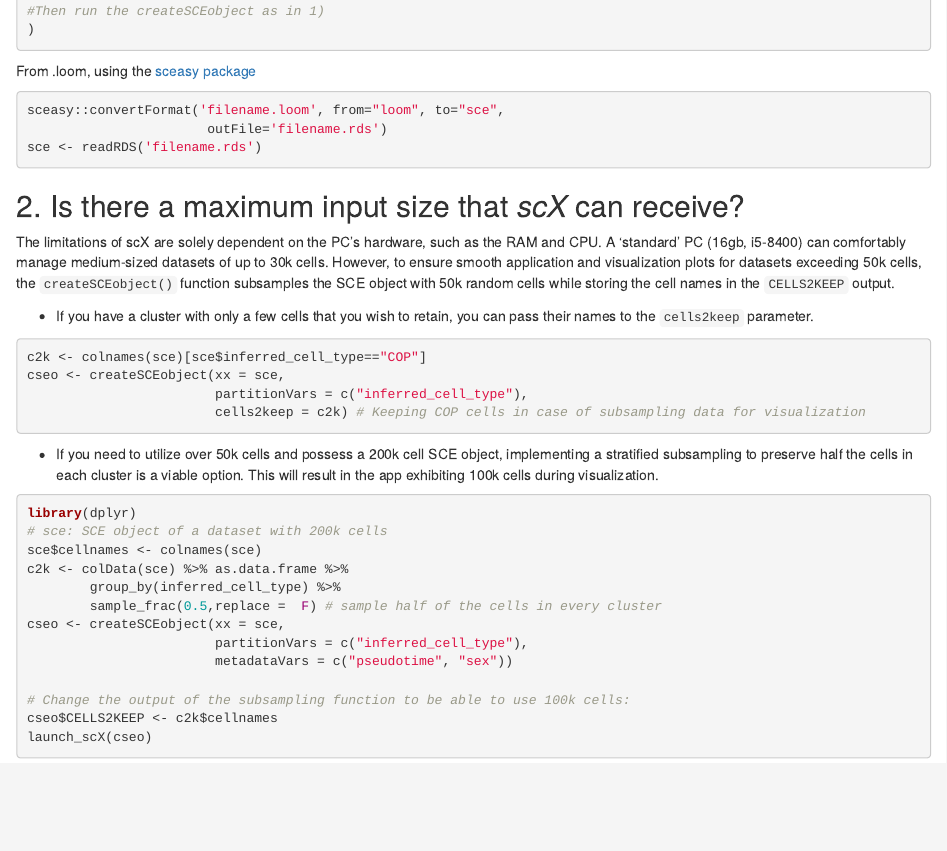
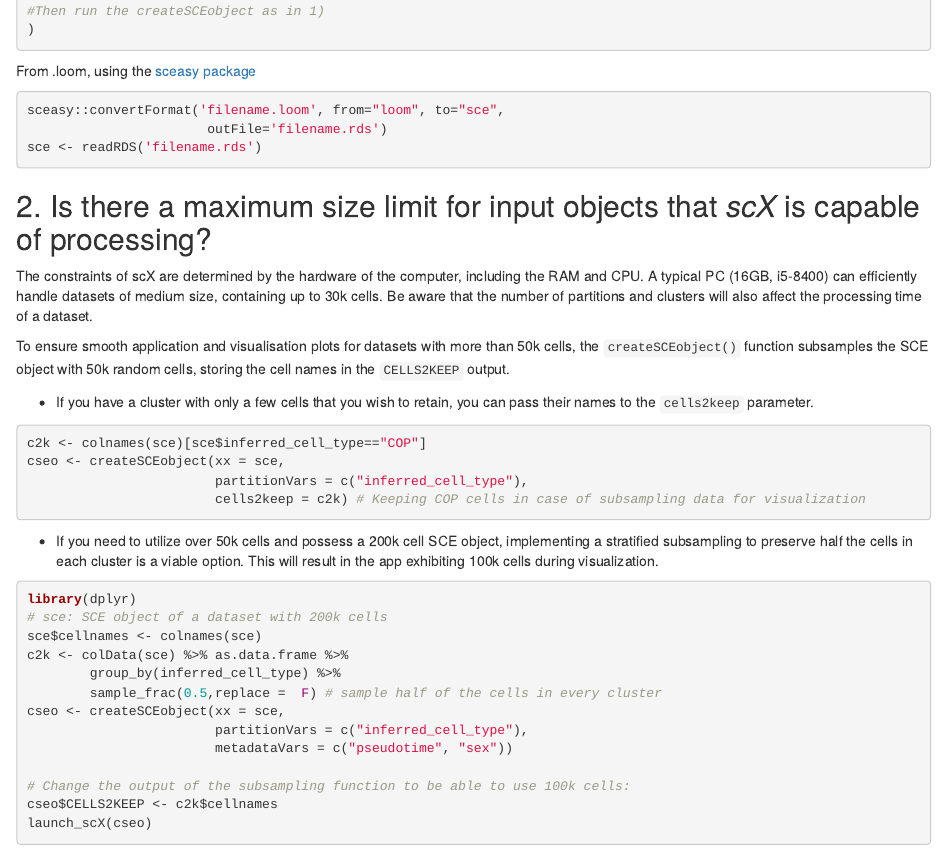
Before and after one commit to chernolabs/scX, an R Markdown document (vignettes/articles/FAQ.Rmd): the page in a window 1100 px wide, from 920 px down. Rendered offline with R 4.5, knitr and Pandoc, with nearby package versions.

Commit message:
Update FAQ.Rmd

````diff
--- a/vignettes/articles/FAQ.Rmd
+++ b/vignettes/articles/FAQ.Rmd
@@ -71,9 +71,11 @@ sceasy::convertFormat('filename.loom', from="loom", to="sce",
 sce <- readRDS('filename.rds')
 ```
 
-## 2. Is there a maximum input size that *scX* can receive?
+## 2. Is there a maximum size limit for input objects that *scX* is capable of processing?
 
-The limitations of scX are solely dependent on the PC's hardware, such as the RAM and CPU. A 'standard' PC (16gb, i5-8400) can comfortably manage medium-sized datasets of up to 30k cells. However, to ensure smooth application and visualization plots for datasets exceeding 50k cells, the `createSCEobject()` function subsamples the SCE object with 50k random cells while storing the cell names in the `CELLS2KEEP` output.
+The constraints of scX are determined by the hardware of the computer, including the RAM and CPU. A typical PC (16GB, i5-8400) can efficiently handle datasets of medium size, containing up to 30k cells. Be aware that the number of partitions and clusters will also affect the processing time of a dataset.
+
+To ensure smooth application and visualisation plots for datasets with more than 50k cells, the `createSCEobject()` function subsamples the SCE object with 50k random cells, storing the cell names in the `CELLS2KEEP` output.
 
 * If you have a cluster with only a few cells that you wish to retain, you can pass their names to the `cells2keep` parameter.
 
````
